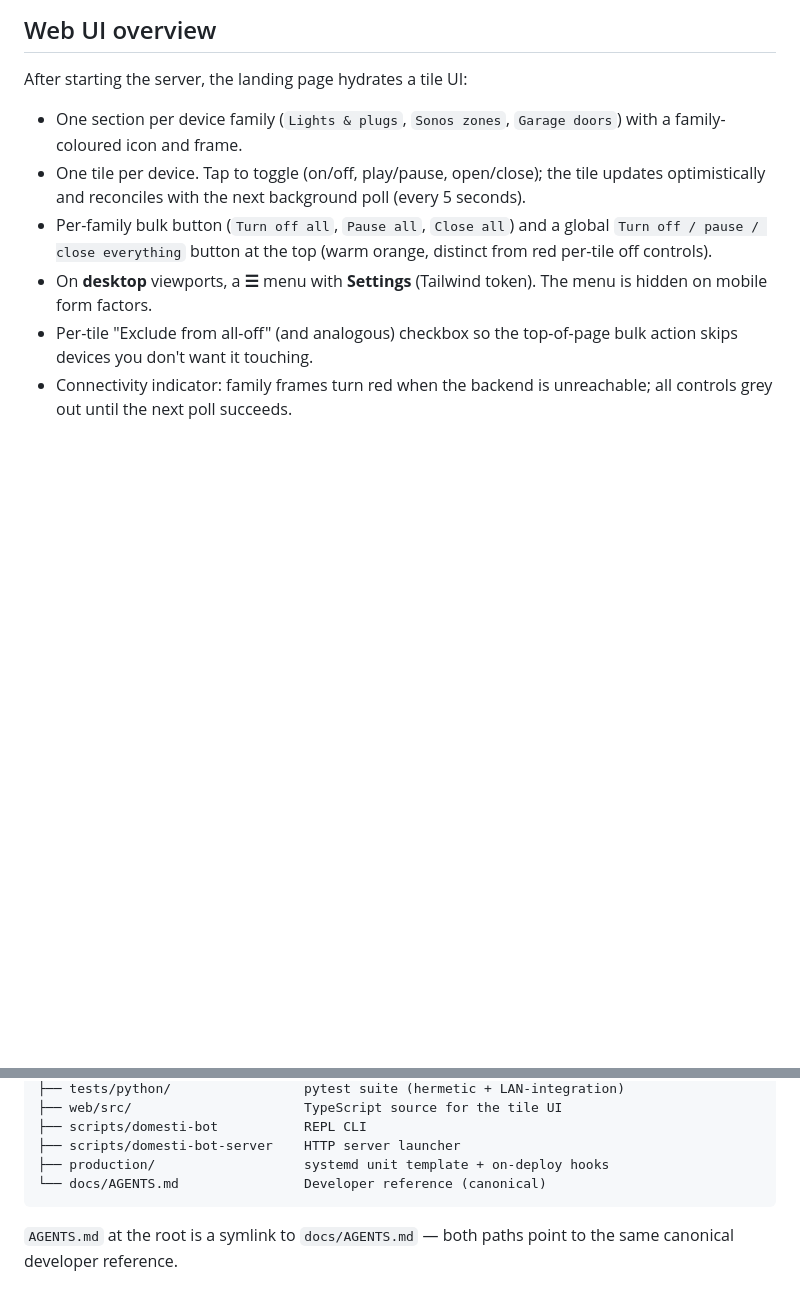
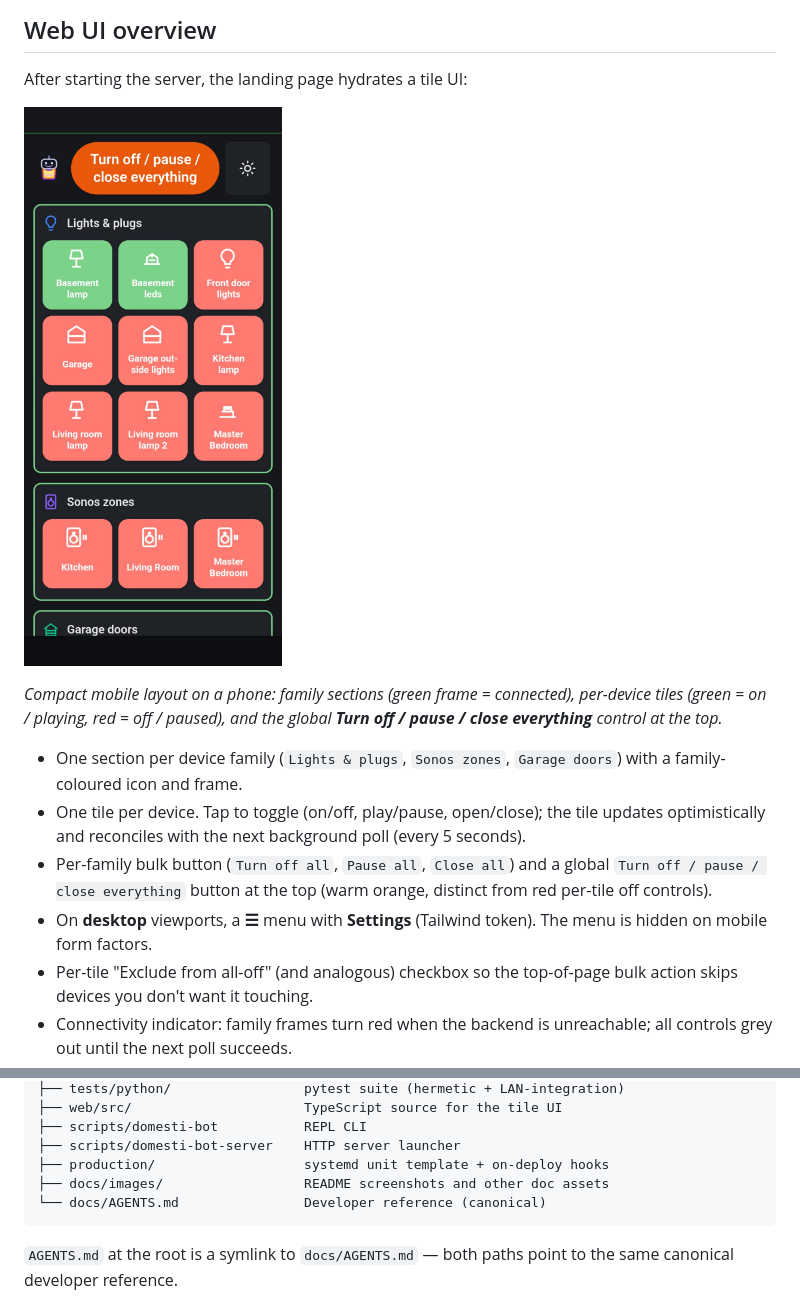
Before and after one commit to the-hcma/domesti-bot, a Markdown page: README.md, 2 parts joined by grey strips. Rendered like a GitHub page; pictures changed too: docs/images/domesti-bot-mobile-ui.jpeg (added); blank space fills up the shorter version.

Commit message:
docs: add mobile UI screenshot to README
Commit the compact tile dashboard screenshot under docs/images/ and
reference it from the Web UI overview section.

Co-authored-by: Cursor <cursoragent@cursor.com>

````diff
--- a/README.md
+++ b/README.md
@@ -146,6 +146,10 @@ of the database path; see [`docs/AGENTS.md`](docs/AGENTS.md) for security notes.
 
 After starting the server, the landing page hydrates a tile UI:
 
+![domesti-bot mobile tile UI — Kasa lights, Sonos zones, and global bulk-off](docs/images/domesti-bot-mobile-ui.jpeg)
+
+*Compact mobile layout on a phone: family sections (green frame = connected), per-device tiles (green = on / playing, red = off / paused), and the global **Turn off / pause / close everything** control at the top.*
+
 - One section per device family (`Lights & plugs`, `Sonos zones`,
   `Garage doors`) with a family-coloured icon and frame.
 - One tile per device. Tap to toggle (on/off, play/pause, open/close); the
@@ -198,6 +202,7 @@ domesti-bot/
 ├── scripts/domesti-bot           REPL CLI
 ├── scripts/domesti-bot-server    HTTP server launcher
 ├── production/                   systemd unit template + on-deploy hooks
+├── docs/images/                  README screenshots and other doc assets
 └── docs/AGENTS.md                Developer reference (canonical)
 ```
 
````
